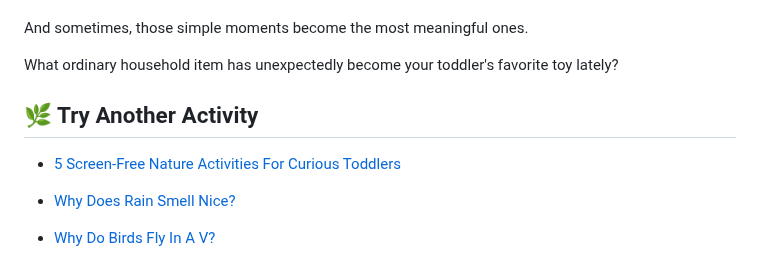
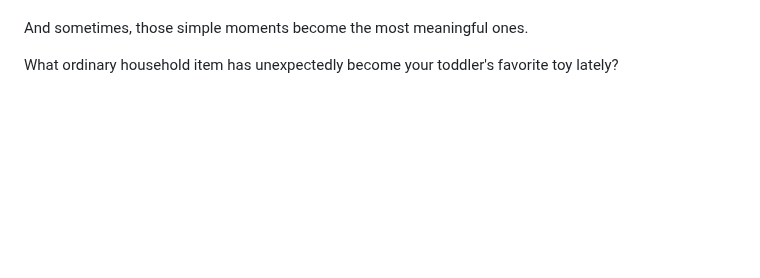
Before and after one commit to pranaliashish/jaanus-amma-thinks-site, a Markdown page: blog/cotton-ball-rain-a-gentle-screen-free-activity-for-curious-toddlers.md, the part around the change. Rendered like a GitHub page; blank space fills up the shorter version.

Commit message:
Update blog/cotton-ball-rain-a-gentle-screen-free-activity-for-curious-toddlers.md (via Pages CMS)

```diff
--- a/blog/cotton-ball-rain-a-gentle-screen-free-activity-for-curious-toddlers.md
+++ b/blog/cotton-ball-rain-a-gentle-screen-free-activity-for-curious-toddlers.md
@@ -125,11 +125,3 @@ And sometimes, those simple moments become the most meaningful ones.
 What ordinary household item has unexpectedly become your toddler's favorite toy lately?
 
 </div>
-
-## 🌿 Try Another Activity
-
-- [5 Screen-Free Nature Activities For Curious Toddlers](/blog/story.html?id=5-screen-free-nature-activities-for-curious-toddlers)
-
-- [Why Does Rain Smell Nice?](/blog/story.html?id=why-does-rain-smell-nice)
-
-- [Why Do Birds Fly In A V?](/blog/story.html?id=why-do-birds-fly-in-a-v)
```
